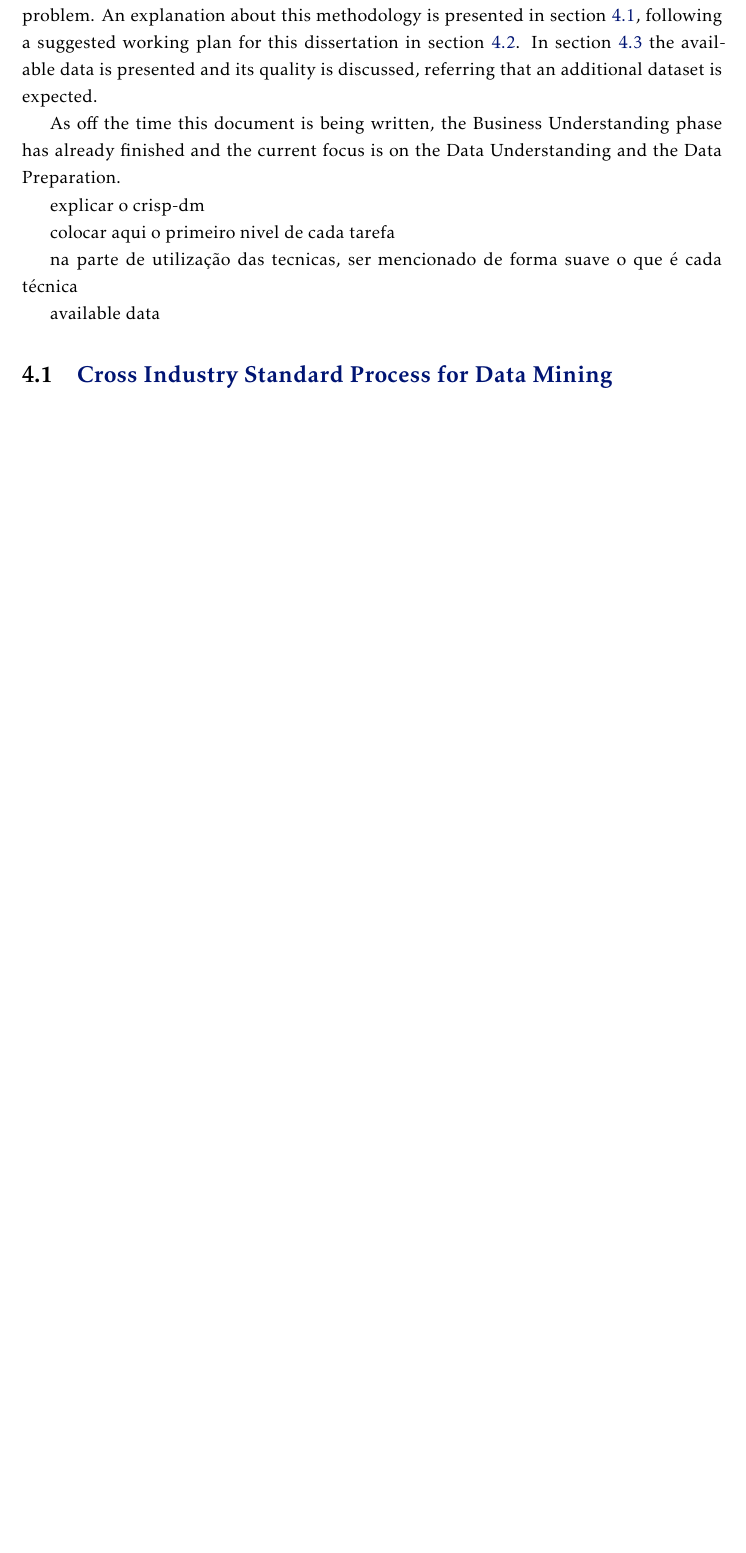
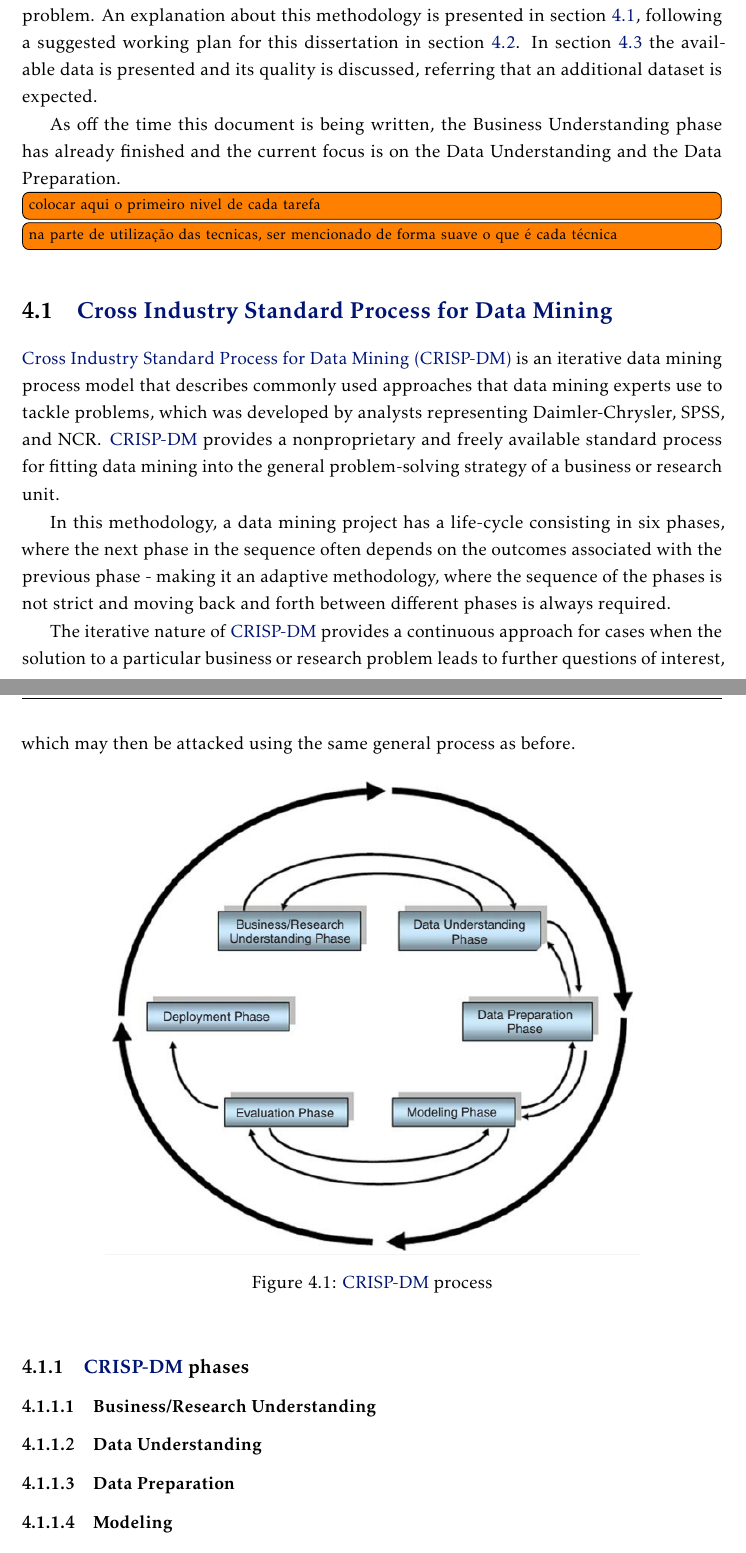
Before and after one commit to augustoamerico/electricMotorsThesis, a LaTeX thesis (LaTeX/template.tex, which reads LaTeX/Chapters/chap4_AvailableData.tex): part of page 41 of 46 before the commit and two parts of pages 41 and 42 of 46 after it, the two joined at a grey line, cut so that both start at the same text, the shorter picture padded with empty space. Compiled offline with pdfLaTeX.

Commit message:
Chapter 4 , finishing CRISP-DM

```diff
--- a/LaTeX/Chapters/chap4_AvailableData.tex
+++ b/LaTeX/Chapters/chap4_AvailableData.tex
@@ -19,17 +19,43 @@ For this dissertation's work, it's proposed a CRISP-DM methodology to approach t
 
 As off the time this document is being written, the Business Understanding phase has already finished and the current focus is on the Data Understanding and the Data Preparation.
 
-explicar o crisp-dm
+\todo[inline]{colocar aqui o primeiro nivel de cada tarefa}
 
-colocar aqui o primeiro nivel de cada tarefa
+\todo[inline]{na parte de utilização das tecnicas, ser mencionado de forma suave o que é cada técnica}
 
-na parte de utilização das tecnicas, ser mencionado de forma suave o que é cada técnica
-
-available data
 
 
 \section{\Acrlong{crispdm}} % (fold)
 \label{sec:crispdm}
+
+\Acrfull{crispdm} is an iterative data mining process model that describes commonly used approaches that data mining experts use to tackle problems, which was developed by analysts representing Daimler-Chrysler, SPSS, and NCR. \Acrshort{crispdm} provides a nonproprietary and freely available standard process for fitting data mining into the general problem-solving strategy of a business or research unit.
+
+In this methodology, a data mining project has a life-cycle consisting in six phases, where the next phase in the sequence often depends on the outcomes associated with the previous phase - making it an adaptive methodology, where the sequence of the phases is not strict and moving back and forth between different phases is always required.
+
+The iterative nature of \Acrshort{crispdm} provides a continuous approach for cases when the solution to a particular business or research problem leads to further questions of interest, which may then be attacked using the same general process as before.
+
+
+\begin{figure}[htbp]
+	\centering
+	\includegraphics[width=4.5in ]{crispdm}
+	\caption{\Acrshort{crispdm} process}
+	\label{fig:crispdm}
+\end{figure}
+
+\subsection{\Acrshort{crispdm} phases}
+\label{sec:crispdm_phases}
+
+\subsubsection{Business/Research Understanding}
+
+\subsubsection{Data Understanding}
+
+\subsubsection{Data Preparation}
+
+\subsubsection{Modeling}
+
+\subsubsection{Evaluation}
+
+\subsubsection{Deployment}
 
 \section{Work Plan} % (fold)
 \label{sec:work_plan}
```
Also changed, not shown: LaTeX/Chapters/Figures/crispdm.png (added).
